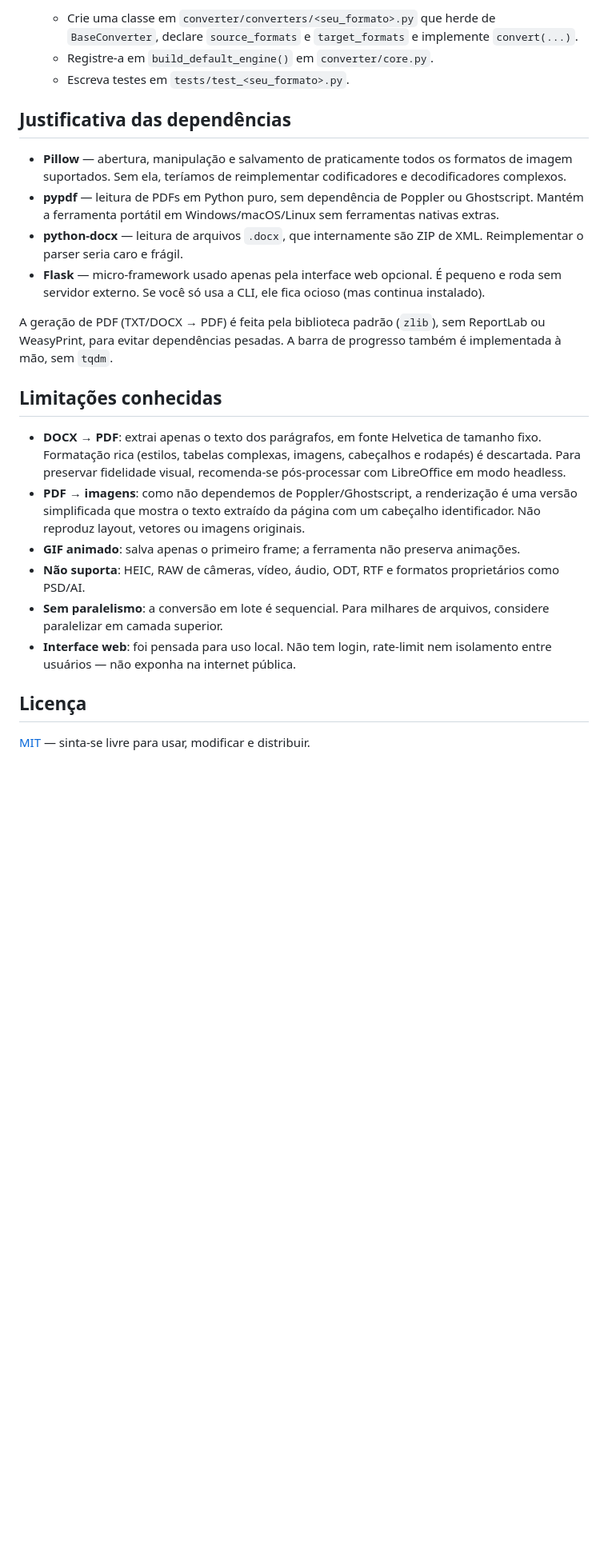
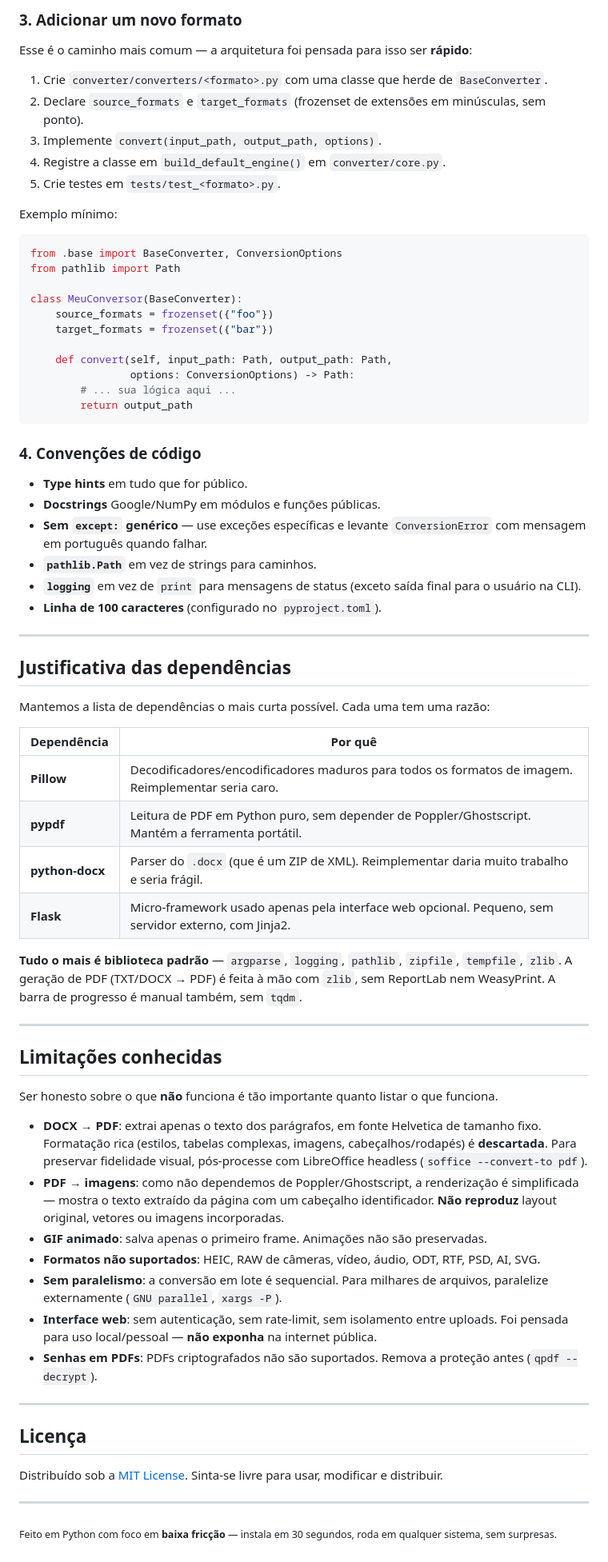
Before and after one commit to MatheusTDjamdjian/zip-conversion, a Markdown page: converter/README.md, the part around one of its changes. Shown at 80% size. Rendered like a GitHub page; blank space fills up the shorter version.

Commit message:
feat: Atualizando readme conforme aplicação

````diff
--- a/converter/README.md
+++ b/converter/README.md
@@ -242,46 +316,74 @@ converter/
 
-   - Crie uma classe em `converter/converters/<seu_formato>.py` que herde de
-     `BaseConverter`, declare `source_formats` e `target_formats` e implemente
-     `convert(...)`.
-   - Registre-a em `build_default_engine()` em `converter/core.py`.
-   - Escreva testes em `tests/test_<seu_formato>.py`.
+### 3. Adicionar um novo formato
+
+Esse é o caminho mais comum — a arquitetura foi pensada para isso ser **rápido**:
+
+1. Crie `converter/converters/<formato>.py` com uma classe que herde de `BaseConverter`.
+2. Declare `source_formats` e `target_formats` (frozenset de extensões em minúsculas, sem ponto).
+3. Implemente `convert(input_path, output_path, options)`.
+4. Registre a classe em `build_default_engine()` em `converter/core.py`.
+5. Crie testes em `tests/test_<formato>.py`.
+
+Exemplo mínimo:
+
+```python
+from .base import BaseConverter, ConversionOptions
+from pathlib import Path
+
+class MeuConversor(BaseConverter):
+    source_formats = frozenset({"foo"})
+    target_formats = frozenset({"bar"})
+
+    def convert(self, input_path: Path, output_path: Path,
+                options: ConversionOptions) -> Path:
+        # ... sua lógica aqui ...
+        return output_path
+```
+
+### 4. Convenções de código
+
+- **Type hints** em tudo que for público.
+- **Docstrings** Google/NumPy em módulos e funções públicas.
+- **Sem `except:` genérico** — use exceções específicas e levante `ConversionError` com mensagem em português quando falhar.
+- **`pathlib.Path`** em vez de strings para caminhos.
+- **`logging`** em vez de `print` para mensagens de status (exceto saída final para o usuário na CLI).
+- **Linha de 100 caracteres** (configurado no `pyproject.toml`).
+
+---
 
 ## Justificativa das dependências
 
-- **Pillow** — abertura, manipulação e salvamento de praticamente todos os
-  formatos de imagem suportados. Sem ela, teríamos de reimplementar
-  codificadores e decodificadores complexos.
-- **pypdf** — leitura de PDFs em Python puro, sem dependência de Poppler ou
-  Ghostscript. Mantém a ferramenta portátil em Windows/macOS/Linux sem
-  ferramentas nativas extras.
-- **python-docx** — leitura de arquivos `.docx`, que internamente são ZIP de
-  XML. Reimplementar o parser seria caro e frágil.
-- **Flask** — micro-framework usado apenas pela interface web opcional. É
-  pequeno e roda sem servidor externo. Se você só usa a CLI, ele fica
-  ocioso (mas continua instalado).
+Mantemos a lista de dependências o mais curta possível. Cada uma tem uma razão:
 
-A geração de PDF (TXT/DOCX → PDF) é feita pela biblioteca padrão (`zlib`), sem
-ReportLab ou WeasyPrint, para evitar dependências pesadas. A barra de
-progresso também é implementada à mão, sem `tqdm`.
+| Dependência     | Por quê                                                                                              |
+|-----------------|------------------------------------------------------------------------------------------------------|
+| **Pillow**      | Decodificadores/encodificadores maduros para todos os formatos de imagem. Reimplementar seria caro.  |
+| **pypdf**       | Leitura de PDF em Python puro, sem depender de Poppler/Ghostscript. Mantém a ferramenta portátil.    |
+| **python-docx** | Parser do `.docx` (que é um ZIP de XML). Reimplementar daria muito trabalho e seria frágil.          |
+| **Flask**       | Micro-framework usado apenas pela interface web opcional. Pequeno, sem servidor externo, com Jinja2. |
+
+**Tudo o mais é biblioteca padrão** — `argparse`, `logging`, `pathlib`, `zipfile`, `tempfile`, `zlib`. A geração de PDF (TXT/DOCX → PDF) é feita à mão com `zlib`, sem ReportLab nem WeasyPrint. A barra de progresso é manual também, sem `tqdm`.
+
+---
 
 ## Limitações conhecidas
 
-- **DOCX → PDF**: extrai apenas o texto dos parágrafos, em fonte Helvetica de
-  tamanho fixo. Formatação rica (estilos, tabelas complexas, imagens, cabeçalhos
-  e rodapés) é descartada. Para preservar fidelidade visual, recomenda-se
-  pós-processar com LibreOffice em modo headless.
-- **PDF → imagens**: como não dependemos de Poppler/Ghostscript, a renderização
-  é uma versão simplificada que mostra o texto extraído da página com um
-  cabeçalho identificador. Não reproduz layout, vetores ou imagens originais.
-- **GIF animado**: salva apenas o primeiro frame; a ferramenta não preserva
-  animações.
-- **Não suporta**: HEIC, RAW de câmeras, vídeo, áudio, ODT, RTF e formatos
-  proprietários como PSD/AI.
-- **Sem paralelismo**: a conversão em lote é sequencial. Para milhares de
-  arquivos, considere paralelizar em camada superior.
-- **Interface web**: foi pensada para uso local. Não tem login, rate-limit
-  nem isolamento entre usuários — não exponha na internet pública.
+Ser honesto sobre o que **não** funciona é tão importante quanto listar o que funciona.
+
+- **DOCX → PDF**: extrai apenas o texto dos parágrafos, em fonte Helvetica de tamanho fixo. Formatação rica (estilos, tabelas complexas, imagens, cabeçalhos/rodapés) é **descartada**. Para preservar fidelidade visual, pós-processe com LibreOffice headless (`soffice --convert-to pdf`).
+- **PDF → imagens**: como não dependemos de Poppler/Ghostscript, a renderização é simplificada — mostra o texto extraído da página com um cabeçalho identificador. **Não reproduz** layout original, vetores ou imagens incorporadas.
+- **GIF animado**: salva apenas o primeiro frame. Animações não são preservadas.
+- **Formatos não suportados**: HEIC, RAW de câmeras, vídeo, áudio, ODT, RTF, PSD, AI, SVG.
+- **Sem paralelismo**: a conversão em lote é sequencial. Para milhares de arquivos, paralelize externamente (`GNU parallel`, `xargs -P`).
+- **Interface web**: sem autenticação, sem rate-limit, sem isolamento entre uploads. Foi pensada para uso local/pessoal — **não exponha** na internet pública.
+- **Senhas em PDFs**: PDFs criptografados não são suportados. Remova a proteção antes (`qpdf --decrypt`).
+
+---
 
 ## Licença
 
-[MIT](LICENSE) — sinta-se livre para usar, modificar e distribuir.
+Distribuído sob a [MIT License](LICENSE). Sinta-se livre para usar, modificar e distribuir.
+
+---
+
+<sub>Feito em Python com foco em **baixa fricção** — instala em 30 segundos, roda em qualquer sistema, sem surpresas.</sub>
````
Also changed, not shown: other parts of converter/README.md (+173 -99 lines).
